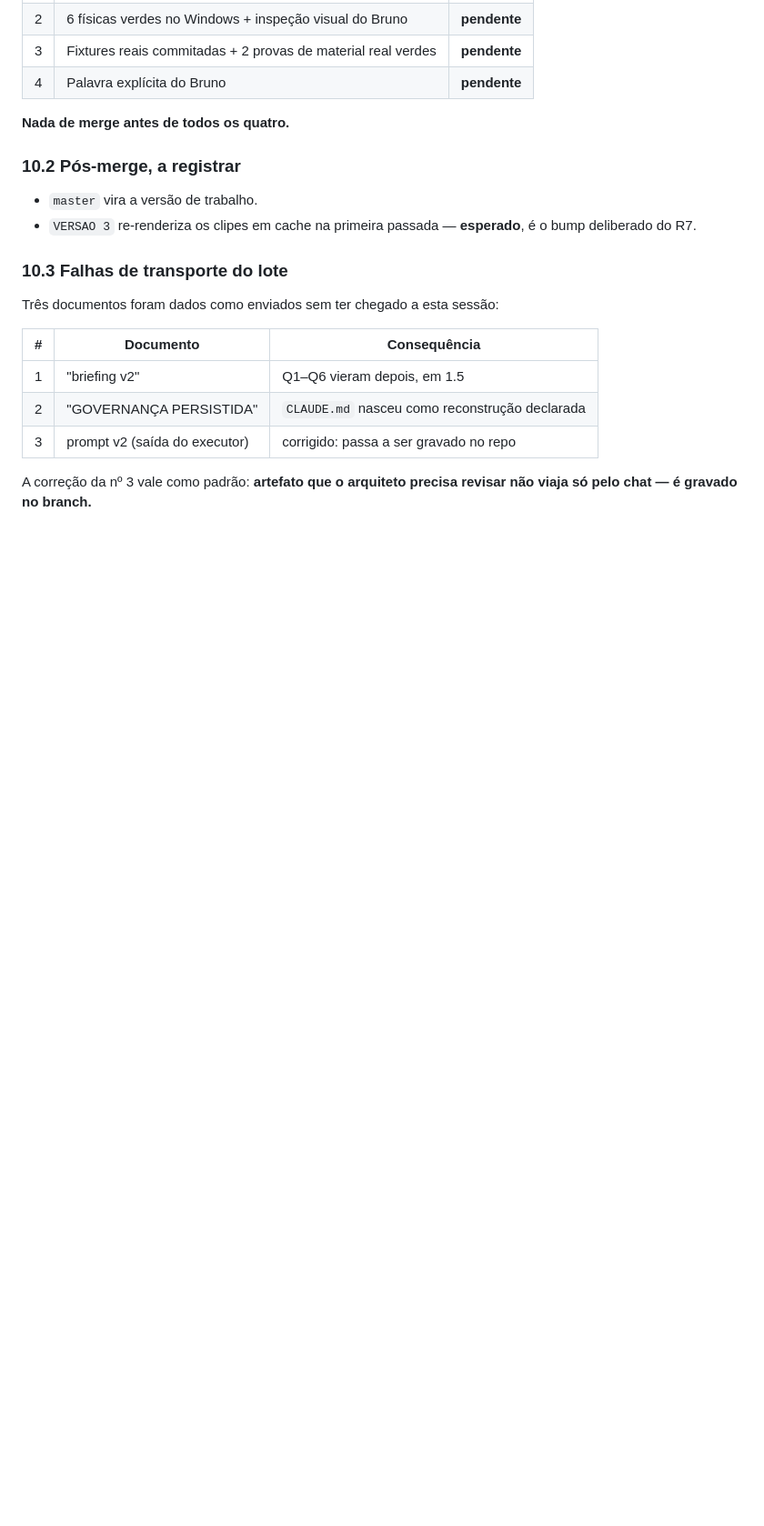
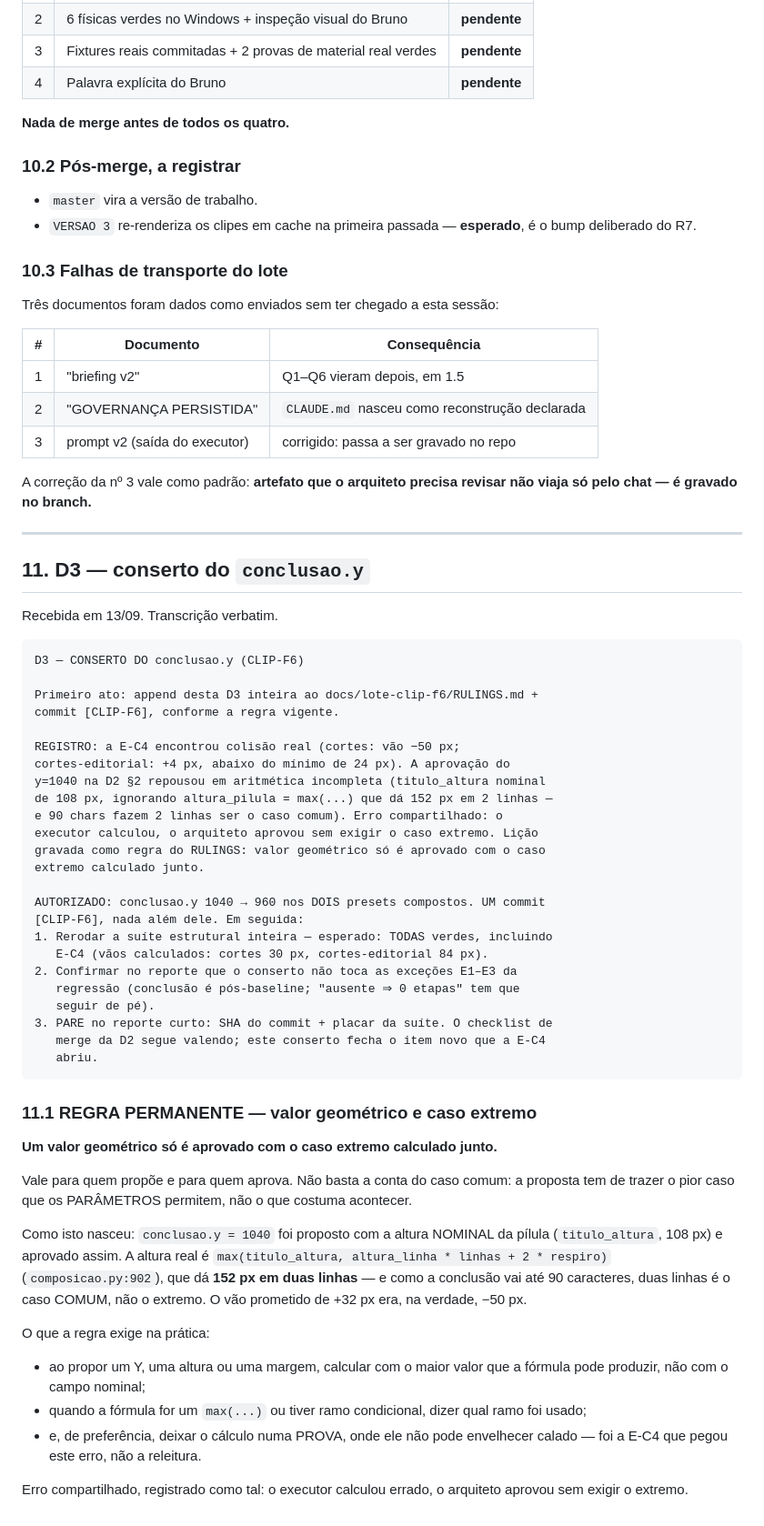
Before and after one commit to Corrar/ClipPro, a Markdown page: docs/lote-clip-f6/RULINGS.md, the part around one of its changes. Shown at 91% size. Drawn GitHub-style; blank space fills up the shorter version.

Commit message:
[CLIP-F6] D3: persistir o conserto autorizado e a regra do caso extremo
Primeiro ato, conforme a regra vigente.

§11 traz a D3 verbatim: autorização do conclusao.y 1040 -> 960 nos dois
presets compostos, e o registro de que a E-C4 achou colisão real.

§11.1 grava a REGRA PERMANENTE que a lição gerou: valor geométrico só é
aprovado com o caso extremo calculado junto -- vale para quem propõe e para
quem aprova. O caso que a originou está escrito por extenso, com a fórmula
de composicao.py:902 e os números, para que a regra não vire slogan sem
contexto daqui a dois lotes.

Erro registrado como compartilhado: o executor calculou com a altura
nominal, o arquiteto aprovou sem exigir o extremo.

Só documentação.

Co-Authored-By: Claude Opus 5 <noreply@anthropic.com>
Claude-Session: https://claude.ai/code/session_019Hnr9tm2TyjLzgKNkMsRB6

````diff
--- a/docs/lote-clip-f6/RULINGS.md
+++ b/docs/lote-clip-f6/RULINGS.md
@@ -546,3 +547,64 @@ Três documentos foram dados como enviados sem ter chegado a esta sessão:
 
 A correção da nº 3 vale como padrão: **artefato que o arquiteto precisa
 revisar não viaja só pelo chat — é gravado no branch.**
+
+
+---
+
+## 11. D3 — conserto do `conclusao.y`
+
+Recebida em 13/09. Transcrição verbatim.
+
+```
+D3 — CONSERTO DO conclusao.y (CLIP-F6)
+
+Primeiro ato: append desta D3 inteira ao docs/lote-clip-f6/RULINGS.md +
+commit [CLIP-F6], conforme a regra vigente.
+
+REGISTRO: a E-C4 encontrou colisão real (cortes: vão −50 px;
+cortes-editorial: +4 px, abaixo do mínimo de 24 px). A aprovação do
+y=1040 na D2 §2 repousou em aritmética incompleta (titulo_altura nominal
+de 108 px, ignorando altura_pilula = max(...) que dá 152 px em 2 linhas —
+e 90 chars fazem 2 linhas ser o caso comum). Erro compartilhado: o
+executor calculou, o arquiteto aprovou sem exigir o caso extremo. Lição
+gravada como regra do RULINGS: valor geométrico só é aprovado com o caso
+extremo calculado junto.
+
+AUTORIZADO: conclusao.y 1040 → 960 nos DOIS presets compostos. UM commit
+[CLIP-F6], nada além dele. Em seguida:
+1. Rerodar a suíte estrutural inteira — esperado: TODAS verdes, incluindo
+   E-C4 (vãos calculados: cortes 30 px, cortes-editorial 84 px).
+2. Confirmar no reporte que o conserto não toca as exceções E1–E3 da
+   regressão (conclusão é pós-baseline; "ausente ⇒ 0 etapas" tem que
+   seguir de pé).
+3. PARE no reporte curto: SHA do commit + placar da suíte. O checklist de
+   merge da D2 segue valendo; este conserto fecha o item novo que a E-C4
+   abriu.
+```
+
+### 11.1 REGRA PERMANENTE — valor geométrico e caso extremo
+
+**Um valor geométrico só é aprovado com o caso extremo calculado junto.**
+
+Vale para quem propõe e para quem aprova. Não basta a conta do caso comum:
+a proposta tem de trazer o pior caso que os PARÂMETROS permitem, não o que
+costuma acontecer.
+
+Como isto nasceu: `conclusao.y = 1040` foi proposto com a altura NOMINAL da
+pílula (`titulo_altura`, 108 px) e aprovado assim. A altura real é
+`max(titulo_altura, altura_linha * linhas + 2 * respiro)`
+(`composicao.py:902`), que dá **152 px em duas linhas** — e como a conclusão
+vai até 90 caracteres, duas linhas é o caso COMUM, não o extremo. O vão
+prometido de +32 px era, na verdade, −50 px.
+
+O que a regra exige na prática:
+
+- ao propor um Y, uma altura ou uma margem, calcular com o maior valor que a
+  fórmula pode produzir, não com o campo nominal;
+- quando a fórmula for um `max(...)` ou tiver ramo condicional, dizer qual
+  ramo foi usado;
+- e, de preferência, deixar o cálculo numa PROVA, onde ele não pode
+  envelhecer calado — foi a E-C4 que pegou este erro, não a releitura.
+
+Erro compartilhado, registrado como tal: o executor calculou errado, o
+arquiteto aprovou sem exigir o extremo.
````
Also changed, not shown: other parts of docs/lote-clip-f6/RULINGS.md (+1 -0 lines).
